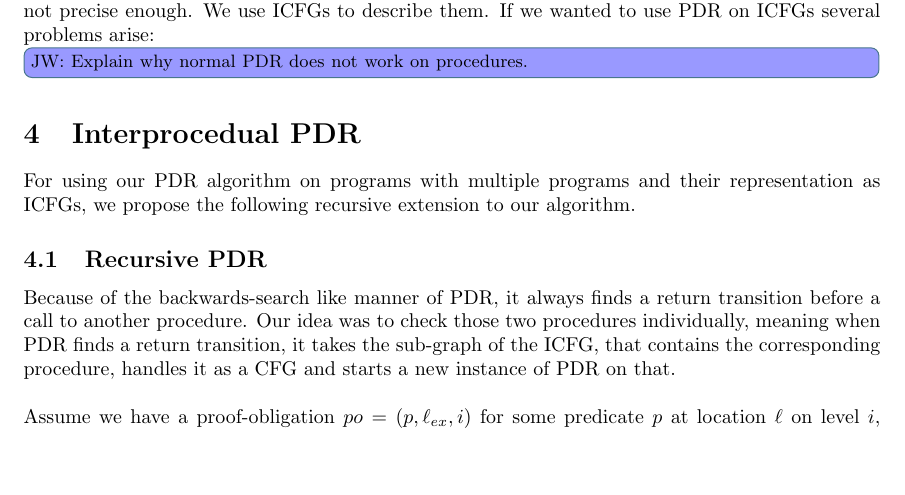
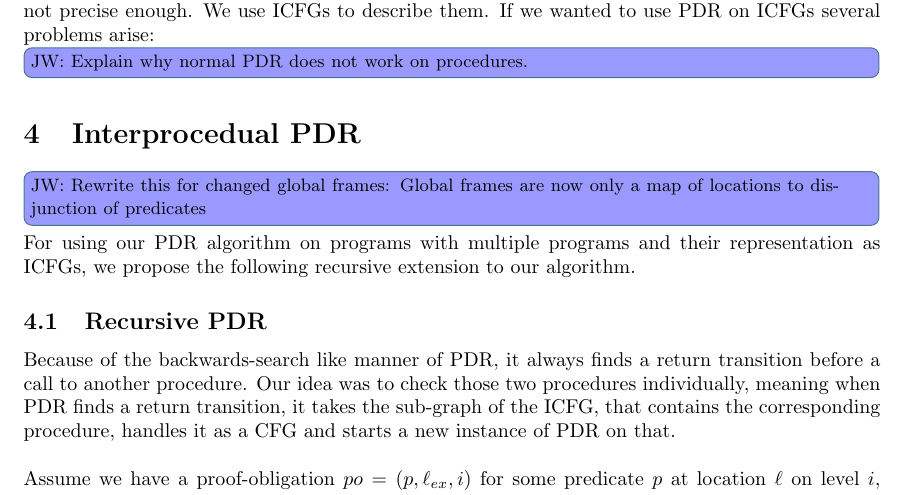
Before and after one commit to JonasWerner/PDR-2.0, a LaTeX paper (Text/interprocedual_interpolating_PDR_in_Ultimate.tex): part of page 16 of 30, cut so that both start at the same text, the shorter picture padded with empty space. Compiled offline with pdfLaTeX.

Commit message:
added todo

```diff
--- a/Text/interprocedual_interpolating_PDR_in_Ultimate.tex
+++ b/Text/interprocedual_interpolating_PDR_in_Ultimate.tex
@@ -981,6 +981,7 @@ urlcolor=g1          % color of external links
 	\jw{Explain why normal PDR does not work on procedures.}
 
 	\section{Interprocedual PDR}
+	\jw{Rewrite this for changed global frames: Global frames are now only a map of locations to disjunction of predicates}
 	For using our PDR algorithm on programs with multiple programs and their representation as ICFGs, we propose the following recursive extension to our algorithm.
 	\subsection{Recursive PDR}
 	Because of the backwards-search like manner of PDR, it always finds a return transition before a call to another procedure. Our idea was to check those two procedures individually, meaning when PDR finds a return transition, it takes the sub-graph of the ICFG, that contains the corresponding procedure, handles it as a CFG and starts a new instance of PDR on that. \\ \\
```
